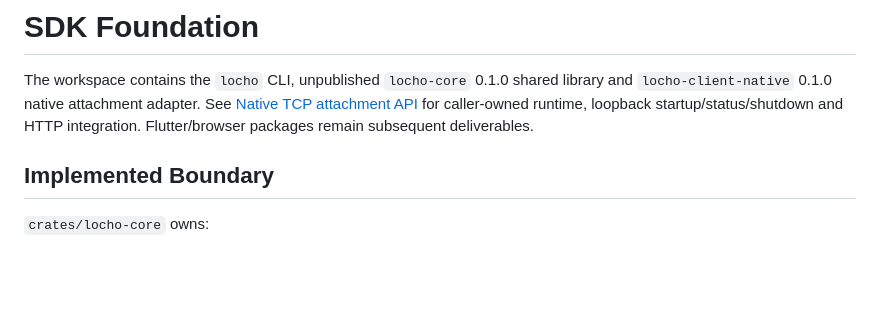
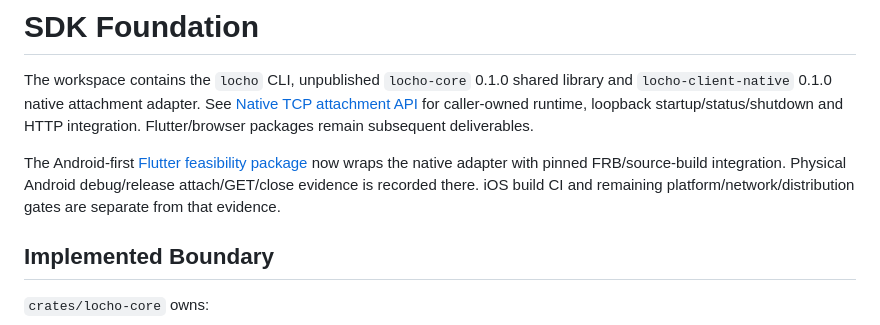
Before and after one commit to trchopan/locho, a Markdown page: docs/sdk-foundation.md, the part around the change. Drawn GitHub-style; blank space fills up the shorter version.

Commit message:
docs: record Flutter feasibility setup and evidence

```diff
--- a/docs/sdk-foundation.md
+++ b/docs/sdk-foundation.md
@@ -5,6 +5,11 @@ library and `locho-client-native` 0.1.0 native attachment adapter. See
 [Native TCP attachment API](native-client.md) for caller-owned runtime, loopback
 startup/status/shutdown and HTTP integration. Flutter/browser packages remain
 subsequent deliverables.
+
+The Android-first [Flutter feasibility package](../packages/locho_flutter/README.md)
+now wraps the native adapter with pinned FRB/source-build integration. Physical
+Android debug/release attach/GET/close evidence is recorded there. iOS build CI and
+remaining platform/network/distribution gates are separate from that evidence.
 
 ## Implemented Boundary
 
```
Also changed, not shown: packages/locho_flutter/CHANGELOG.md (added, +8 -0 lines), packages/locho_flutter/README.md (added, +156 -0 lines).
